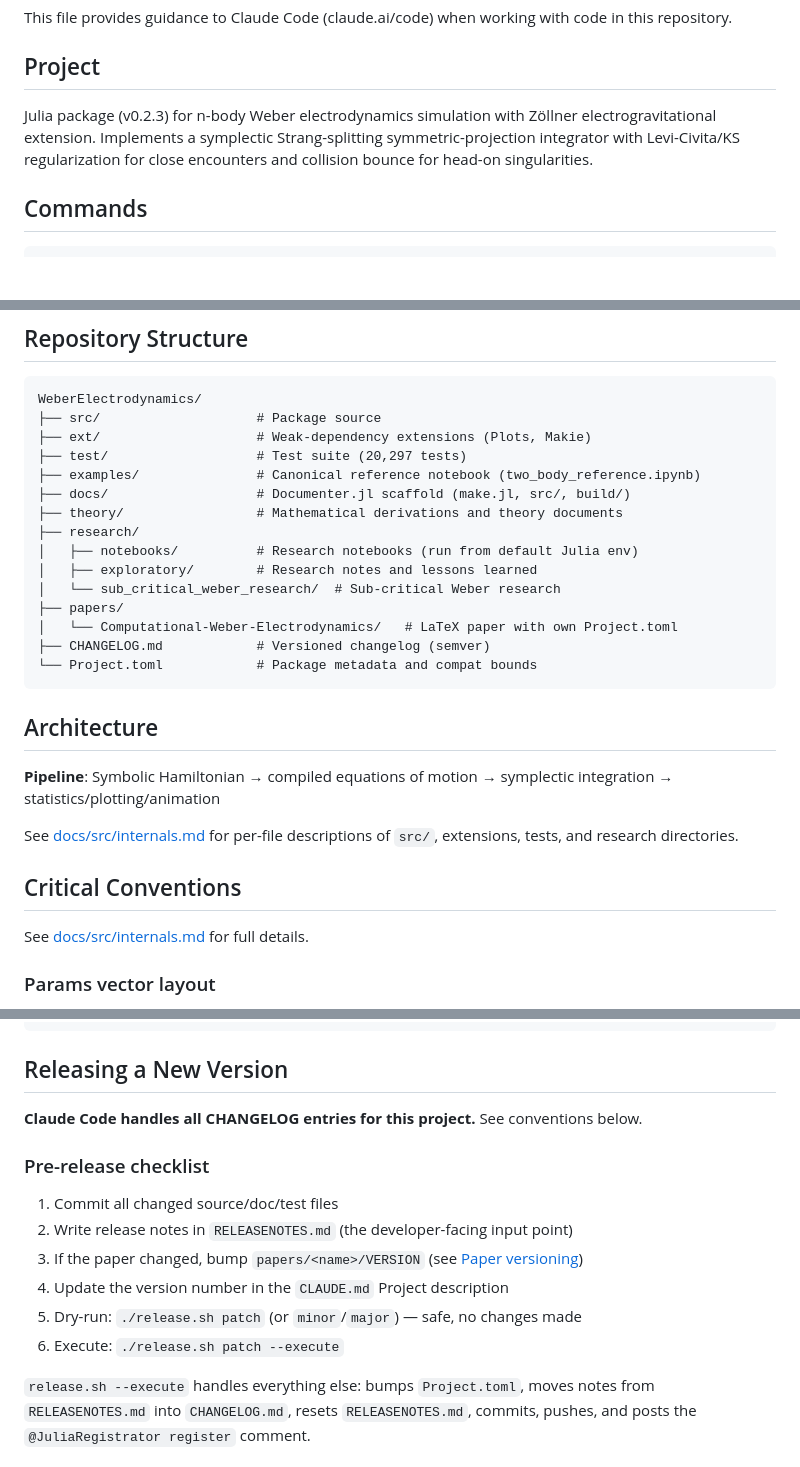
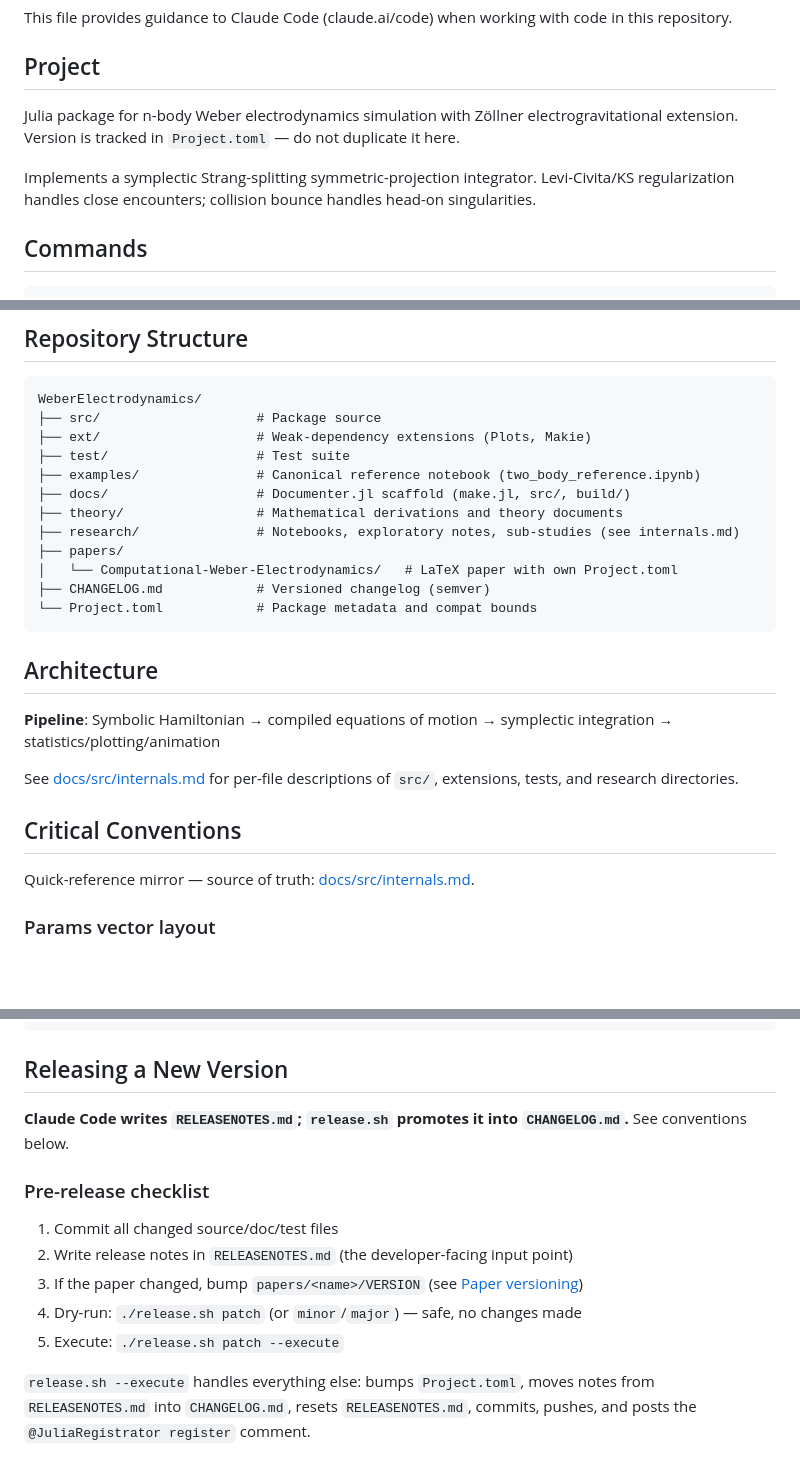
Before and after one commit to WeberElectrodynamics/WeberElectrodynamics.jl, a Markdown page: CLAUDE.md, 3 parts joined by grey strips. GitHub-like rendering; blank space fills up the shorter version.

Commit message:
docs: refresh CLAUDE.md stale facts and trim duplication
Drop hardcoded version (Project.toml is source of truth), remove stale
test count, collapse research/ tree, clarify CHANGELOG flow, mark
Critical Conventions as mirror of internals.md.

Co-Authored-By: Claude Opus 4.6 <noreply@anthropic.com>

```diff
--- a/CLAUDE.md
+++ b/CLAUDE.md
@@ -4,7 +4,9 @@ This file provides guidance to Claude Code (claude.ai/code) when working with co
 
 ## Project
 
-Julia package (v0.2.3) for n-body Weber electrodynamics simulation with Zöllner electrogravitational extension. Implements a symplectic Strang-splitting symmetric-projection integrator with Levi-Civita/KS regularization for close encounters and collision bounce for head-on singularities.
+Julia package for n-body Weber electrodynamics simulation with Zöllner electrogravitational extension. Version is tracked in `Project.toml` — do not duplicate it here.
+
+Implements a symplectic Strang-splitting symmetric-projection integrator. Levi-Civita/KS regularization handles close encounters; collision bounce handles head-on singularities.
 
 ## Commands
 
@@ -30,14 +32,11 @@ julia -e 'using JuliaFormatter; format(".")'
 WeberElectrodynamics/
 ├── src/                    # Package source
 ├── ext/                    # Weak-dependency extensions (Plots, Makie)
-├── test/                   # Test suite (20,297 tests)
+├── test/                   # Test suite
 ├── examples/               # Canonical reference notebook (two_body_reference.ipynb)
 ├── docs/                   # Documenter.jl scaffold (make.jl, src/, build/)
 ├── theory/                 # Mathematical derivations and theory documents
-├── research/
-│   ├── notebooks/          # Research notebooks (run from default Julia env)
-│   ├── exploratory/        # Research notes and lessons learned
-│   └── sub_critical_weber_research/  # Sub-critical Weber research
+├── research/               # Notebooks, exploratory notes, sub-studies (see internals.md)
 ├── papers/
 │   └── Computational-Weber-Electrodynamics/   # LaTeX paper with own Project.toml
 ├── CHANGELOG.md            # Versioned changelog (semver)
@@ -52,7 +51,7 @@ See [docs/src/internals.md](docs/src/internals.md) for per-file descriptions of
 
 ## Critical Conventions
 
-See [docs/src/internals.md](docs/src/internals.md) for full details.
+Quick-reference mirror — source of truth: [docs/src/internals.md](docs/src/internals.md).
 
 ### Params vector layout
 
@@ -133,16 +132,15 @@ release: v0.2.3
 
 ## Releasing a New Version
 
-**Claude Code handles all CHANGELOG entries for this project.** See conventions below.
+**Claude Code writes `RELEASENOTES.md`; `release.sh` promotes it into `CHANGELOG.md`.** See conventions below.
 
 ### Pre-release checklist
 
 1. Commit all changed source/doc/test files
 2. Write release notes in `RELEASENOTES.md` (the developer-facing input point)
 3. If the paper changed, bump `papers/<name>/VERSION` (see [Paper versioning](#paper-versioning))
-4. Update the version number in the `CLAUDE.md` Project description
-5. Dry-run: `./release.sh patch` (or `minor`/`major`) — safe, no changes made
-6. Execute: `./release.sh patch --execute`
+4. Dry-run: `./release.sh patch` (or `minor`/`major`) — safe, no changes made
+5. Execute: `./release.sh patch --execute`
 
 `release.sh --execute` handles everything else: bumps `Project.toml`, moves notes from
 `RELEASENOTES.md` into `CHANGELOG.md`, resets `RELEASENOTES.md`, commits, pushes, and posts
```
